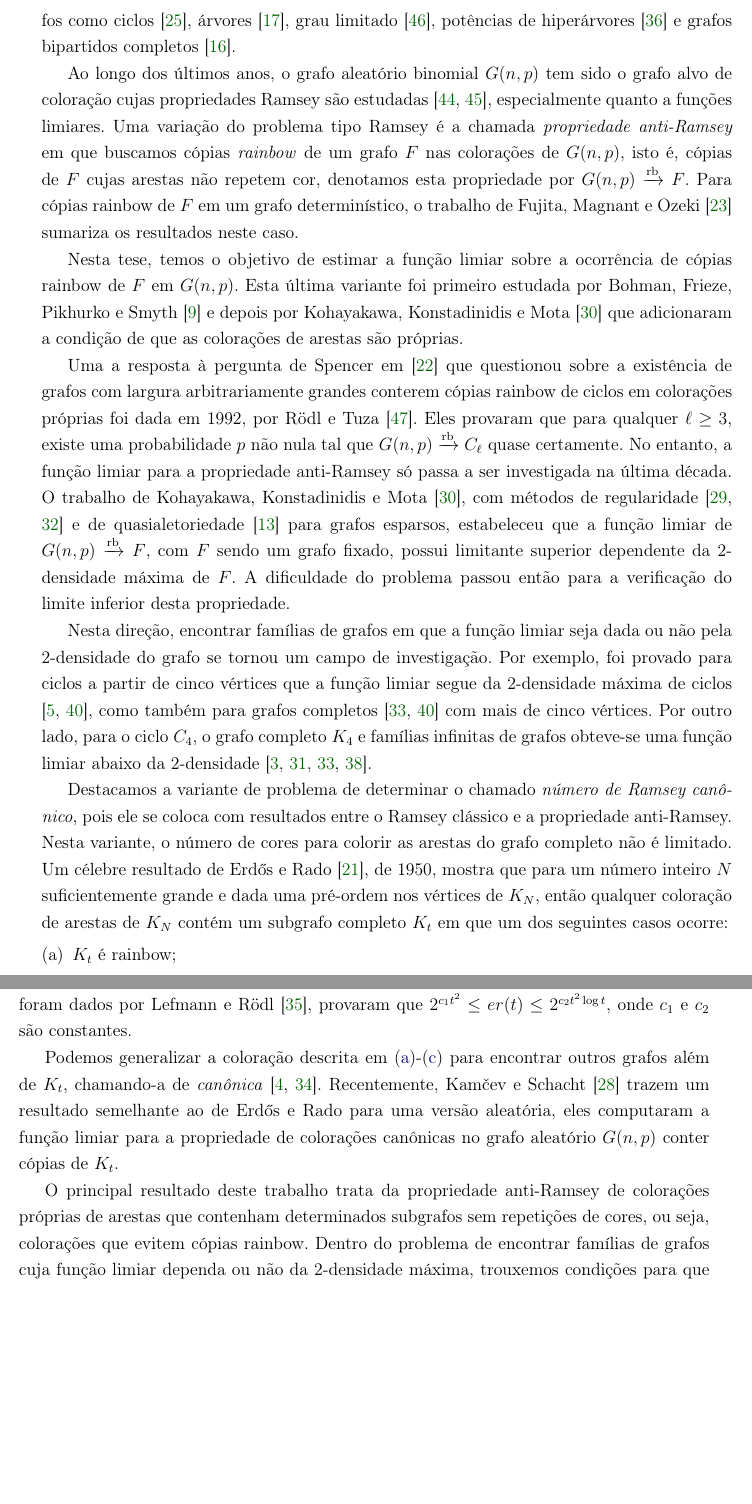
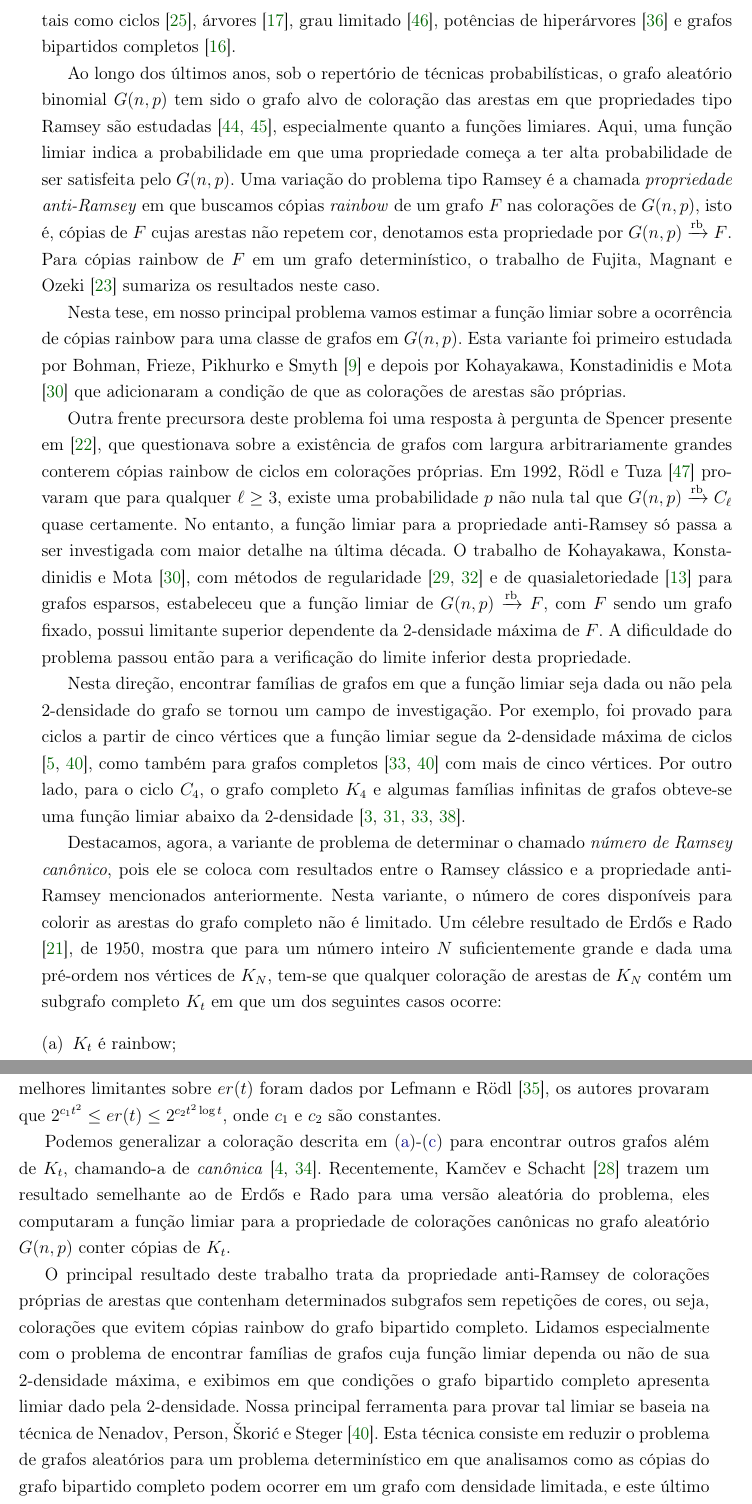
Before and after one commit to motagui/Tese-PauloMatias, a LaTeX book (main.tex): two parts of pages 15 and 16 of 53, joined at a grey line, cut so that both start at the same text, the shorter picture padded with empty space. Compiled offline with pdfLaTeX.

Commit message:
Update main.tex

```diff
--- a/main.tex
+++ b/main.tex
@@ -542,33 +542,35 @@ Problemas em Teoria de Ramsey têm sido muito estudados e técnicas elegantes t
 O trabalho de Conlon, Fox e Sudakov~\cite{CoFoSu15} contém um resumo dos avanços na área de Ramsey, enquanto Radziszowski \cite{radziszowski2011small} possui um artigo resumo com constante atualização para o número de Ramsey de grafos pequenos.
 
 Uma variante de problema tipo Ramsey proposta por Erd\H{o}s, Faudree, Rousseau e Schelp~\cite{ErFaRoSc78} e bastante estudada é o de determinar o \emph{número size-Ramsey} de um grafo $H$, denotado por $\hat{r}(H)$, este é o menor número de arestas tal que existe um grafo $G$ com essa quantidade de arestas de modo que $G \rightarrow H$.
-A princípio, Erd\H{o}s \cite{erdos81:_i} perguntou se o número de size-Ramsey de caminhos fosse tal que $\hat{r}(P_n) = \omega(n)$ e $\hat{r}(P_n) = o(n^2)$, enquanto Beck \cite{Be83} forneceu uma construção probabilística de que o número size-Ramsey de caminhos é linear, i.e., $\hat{r}(P_n) = \Theta(n)$.
-O número de size-Ramsey tem sido estimado para diversas classes de grafos como ciclos \cite{HaKo95}, árvores \cite{dellamonica12:_ramsey}, grau limitado \cite{rodl2000size}, potências de hiperárvores \cite{letzter2021size} e grafos bipartidos completos \cite{conlon2023three}.
-
-Ao longo dos últimos anos, o grafo aleatório binomial $G(n,p)$ tem sido o grafo alvo de coloração cujas propriedades Ramsey são estudadas \cite{rodl1993lower, rodl1995threshold}, especialmente quanto a funções limiares.
+A princípio, Erd\H{o}s \cite{erdos81:_i} perguntou se o número size-Ramsey de caminhos seria tal que $\hat{r}(P_n) = \omega(n)$ e $\hat{r}(P_n) = o(n^2)$.
+Em resposta, Beck \cite{Be83} forneceu uma construção probabilística de que o número size-Ramsey de caminhos é linear, i.e., $\hat{r}(P_n) = \Theta(n)$.
+O número size-Ramsey tem sido estimado para diversas classes de grafos tais como ciclos \cite{HaKo95}, árvores \cite{dellamonica12:_ramsey}, grau limitado \cite{rodl2000size}, potências de hiperárvores \cite{letzter2021size} e grafos bipartidos completos \cite{conlon2023three}.
+
+Ao longo dos últimos anos, sob o repertório de técnicas probabilísticas, o grafo aleatório binomial $G(n,p)$ tem sido o grafo alvo de coloração das arestas em que propriedades tipo Ramsey são estudadas \cite{rodl1993lower, rodl1995threshold}, especialmente quanto a funções limiares.
+Aqui, uma função limiar indica a probabilidade em que uma propriedade começa a ter alta probabilidade de ser satisfeita pelo $G(n,p)$.
 Uma variação do problema tipo Ramsey é a chamada \textit{propriedade anti-Ramsey} em que buscamos cópias \textit{rainbow} de um grafo $F$ nas colorações de $G(n,p)$, isto é, cópias de $F$ cujas arestas não repetem cor, denotamos esta propriedade por $G(n,p)\rbarrow F$.
 Para cópias rainbow de $F$ em um grafo determinístico, o trabalho  de Fujita, Magnant e Ozeki~\cite{fujita2010rainbow} sumariza os resultados neste caso.
 
-Nesta tese, temos o objetivo de estimar a função limiar sobre a ocorrência de cópias rainbow de $F$ em $G(n,p)$.
-Esta última variante foi primeiro estudada por Bohman, Frieze, Pikhurko e Smyth~\cite{bohman10:_aR_rgs} e depois por  Kohayakawa, Konstadinidis e Mota \cite{KoKoMo12} que adicionaram a condição de que as colorações de arestas são próprias.
-
- Uma a resposta à pergunta de Spencer em \cite{erdos79:_some} que questionou sobre a existência de grafos com largura arbitrariamente grandes conterem cópias rainbow de ciclos em colorações próprias foi dada em 1992, por Rödl e Tuza~\cite{roedl92:_rainb}.
- Eles %% encontrar cópias rainbow de ciclos no $G(n,p)$ já tem sido estudado desde
+Nesta tese, em nosso principal problema vamos estimar a função limiar sobre a ocorrência de cópias rainbow para uma classe de grafos em $G(n,p)$.
+Esta variante foi primeiro estudada por Bohman, Frieze, Pikhurko e Smyth~\cite{bohman10:_aR_rgs} e depois por  Kohayakawa, Konstadinidis e Mota \cite{KoKoMo12} que adicionaram a condição de que as colorações de arestas são próprias.
+
+ Outra frente precursora deste problema foi uma resposta à pergunta de Spencer presente em \cite{erdos79:_some}, que questionava sobre a existência de grafos com largura arbitrariamente grandes conterem cópias rainbow de ciclos em colorações próprias.
+ Em 1992, Rödl e Tuza~\cite{roedl92:_rainb}
  provaram que para qualquer $\ell \geq 3$, existe uma probabilidade $p$ não nula tal que $G(n,p)\rbarrow C_\ell$ quase certamente.
- No entanto, a função limiar para a propriedade anti-Ramsey só passa a ser investigada na última década.
- O trabalho de Kohayakawa, Konstadinidis e Mota  \cite{KoKoMo12}, com métodos de regularidade \cite{Kohayakawa97Szemeredi, KoRo03}  e de quasialetoriedade \cite{ChGr08} para grafos esparsos, estabeleceu que a  função limiar de $G(n,p)\rbarrow F$, com $F$ sendo um grafo fixado, possui limitante superior dependente da 2-densidade máxima de $F$.
+ No entanto, a função limiar para a propriedade anti-Ramsey só passa a ser investigada com maior detalhe na última década.
+ O trabalho de Kohayakawa, Konstadinidis e Mota~\cite{KoKoMo12}, com métodos de regularidade \cite{Kohayakawa97Szemeredi, KoRo03}  e de quasialetoriedade \cite{ChGr08} para grafos esparsos, estabeleceu que a  função limiar de $G(n,p)\rbarrow F$, com $F$ sendo um grafo fixado, possui limitante superior dependente da 2-densidade máxima de $F$.
  A dificuldade do problema passou então para a verificação do limite inferior desta propriedade.
 
 Nesta direção, encontrar famílias de grafos em que a função limiar seja dada ou não pela 2-densidade do grafo se tornou um campo de investigação.
 Por exemplo, foi provado para ciclos a partir de cinco vértices que a função limiar segue da 2-densidade máxima de ciclos \cite{barros2021anti, NePeSkSt14},
 como também para grafos completos \cite{kohayakawa2019anti, NePeSkSt14} com mais de cinco vértices.
-Por outro lado, para o ciclo $C_4$, o grafo completo $K_4$ e famílias  infinitas de grafos obteve-se uma função limiar abaixo da 2-densidade \cite{mota2017advances, kohayakawa2019anti, KoKoMo16+, araujo2022anti}.
-
-Destacamos a variante de problema de determinar o chamado \emph{número de Ramsey canônico},
- pois ele se coloca com resultados entre o Ramsey clássico e a propriedade anti-Ramsey.
- Nesta variante, o número de cores para colorir as arestas do grafo completo não é limitado.
+Por outro lado, para o ciclo $C_4$, o grafo completo $K_4$ e algumas famílias infinitas de grafos obteve-se uma função limiar abaixo da 2-densidade \cite{mota2017advances, kohayakawa2019anti, KoKoMo16+, araujo2022anti}.
+
+Destacamos, agora, a variante de problema de determinar o chamado \emph{número de Ramsey canônico},
+ pois ele se coloca com resultados entre o Ramsey clássico e a propriedade anti-Ramsey mencionados anteriormente.
+ Nesta variante, o número de cores disponíveis para colorir as arestas do grafo completo não é limitado.
  Um célebre resultado de Erd\H{o}s e Rado \cite{erdoes_rado50}, de 1950, mostra que para um número inteiro $N$ suficientemente grande
-e dada uma pré-ordem nos vértices de $K_N$, então qualquer coloração de arestas de $K_N$ contém um subgrafo completo $K_t$
+e dada uma pré-ordem nos vértices de $K_N$, tem-se que qualquer coloração de arestas de $K_N$ contém um subgrafo completo $K_t$
 em que um dos seguintes casos ocorre:
 \begin{enumerate}[(a)]
     \item \label{it:canrain} $K_t$ é rainbow;
@@ -580,12 +582,17 @@ A coloração descrita em (\ref{it:cancan}) que é dependente da pré-ordem dos
 Dado um inteiro positivo $t$, o número de Ramsey canônico, $er(t)$, é justamente o menor inteiro $N$ tal que a afirmação acima vale.
-O resultado de Erd\H{o}s e Rado é notório por elucidar que mesmo colorações do grafo completo, com uma quantidade arbitrária de cores, podem gerar basicamente três tipos de coloração padrão para um subgrafo: monocromática, rainbow ou lexicográfica.
-Os melhores limitantes sobre $er(t)$ foram dados por Lefmann e R{\"o}dl~\cite{lefmann1995erdHos}, provaram que $2^{c_1t^2}\leq er(t) \leq 2^{c_2t^2\log t}$, onde $c_1$ e $c_2$ são constantes.
+O resultado de Erd\H{o}s e Rado é notório por elucidar que as colorações de arestas do grafo completo, mesmo com uma quantidade arbitrária de cores, podem gerar basicamente três tipos de coloração padrão para um subgrafo: monocromática, rainbow ou lexicográfica.
+Os melhores limitantes sobre $er(t)$ foram dados por Lefmann e R{\"o}dl~\cite{lefmann1995erdHos}, os autores provaram que $2^{c_1t^2}\leq er(t) \leq 2^{c_2t^2\log t}$, onde $c_1$ e $c_2$ são constantes.
 
 Podemos generalizar a coloração descrita em (\ref{it:canrain})-(\ref{it:cancan}) para encontrar outros grafos além de $K_t$, chamando-a de \emph{canônica} \cite{lefmann1993canonical, axenovich2005canonical}.
-Recentemente, Kam{\v{c}}ev e Schacht  \cite{kamvcev2023canonical} trazem um resultado semelhante ao de Erd\H{o}s e Rado para uma versão aleatória, eles computaram a função limiar para a propriedade de colorações canônicas no grafo aleatório $G(n,p)$ conter cópias de $K_t$.
-
-O principal resultado deste trabalho trata da propriedade anti-Ramsey de colorações próprias de arestas que contenham determinados subgrafos sem repetições de cores, ou seja, colorações que evitem cópias rainbow.
-Dentro do problema de encontrar famílias de grafos cuja função limiar dependa ou não da 2-densidade máxima, trouxemos condições para que o grafo bipartido completo tenha limiar dado pela 2-densidade.
+Recentemente, Kam{\v{c}}ev e Schacht  \cite{kamvcev2023canonical} trazem um resultado semelhante ao de Erd\H{o}s e Rado para uma versão aleatória do problema, eles computaram a função limiar para a propriedade de colorações canônicas no grafo aleatório $G(n,p)$ conter cópias de $K_t$.
+
+O principal resultado deste trabalho trata da propriedade anti-Ramsey de colorações próprias de arestas que contenham determinados subgrafos sem repetições de cores, ou seja, colorações que evitem cópias rainbow do grafo bipartido completo.
+Lidamos especialmente com o problema de encontrar famílias de grafos cuja função limiar dependa ou não de sua 2-densidade máxima, e exibimos em que condições o grafo bipartido completo apresenta limiar dado pela 2-densidade.
+Nossa principal ferramenta para provar tal limiar se baseia na técnica de
+Nenadov, Person, Škorić e Steger~\cite{NePeSkSt14}.
+Esta técnica consiste em reduzir o problema de grafos aleatórios para um problema determinístico em que analisamos como as cópias do grafo bipartido completo podem ocorrer em um grafo com densidade limitada, e este último grafo é que deve ser cuidadosamente colorido.
+Essa técnica foi, com devidas adaptações, utilizada para provar o limiar de ciclos \cite{barros2021anti, NePeSkSt14} e grafos completos \cite{kohayakawa2019anti, NePeSkSt14}.
+%% Ao verificarmos os padrões de grafos bipartidos, podemos fornecer uma coloração de arestas bem
 
 Um problema secundário que lidamos durante a pesquisa foi introduzido por Conlon e Tyomkyn em \cite{conlontyomkyn}
 e consiste de, dados os inteiros positivos $k$ e $n$, e um grafo $H$, deseja-se determinar o menor números de cores
```
Also changed, not shown: main.tex (8 more changed lines).
